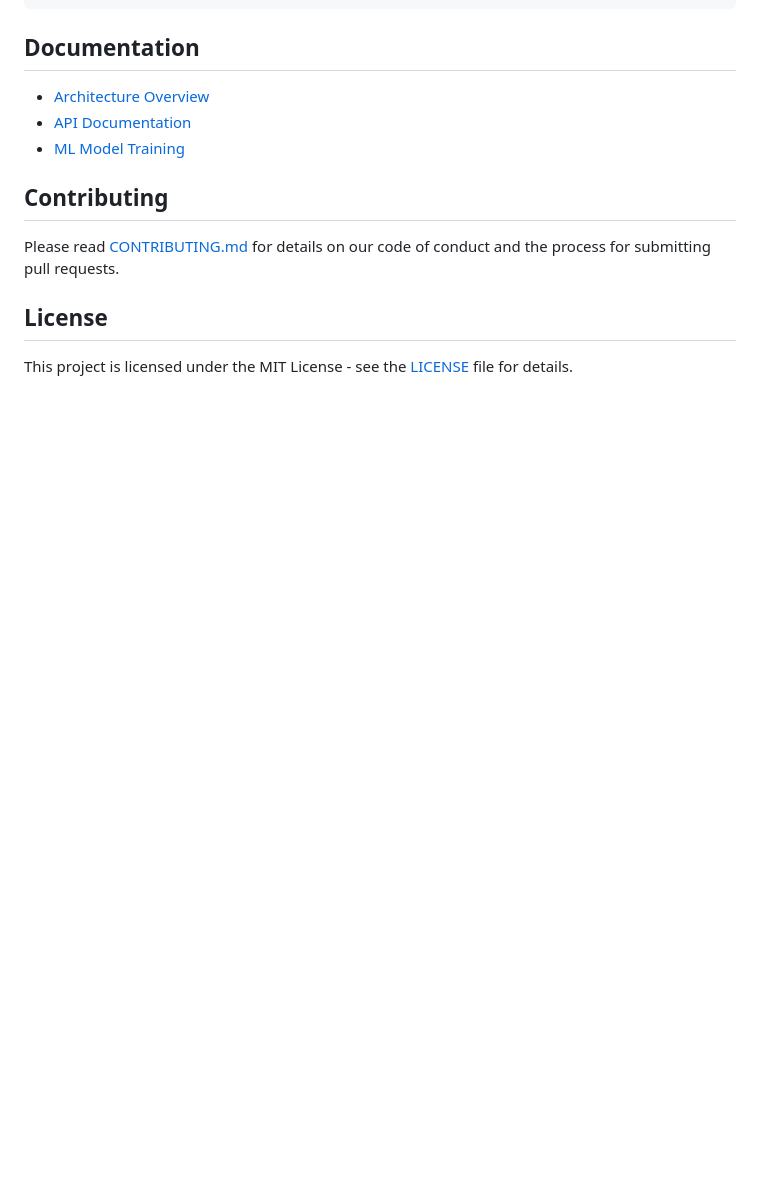
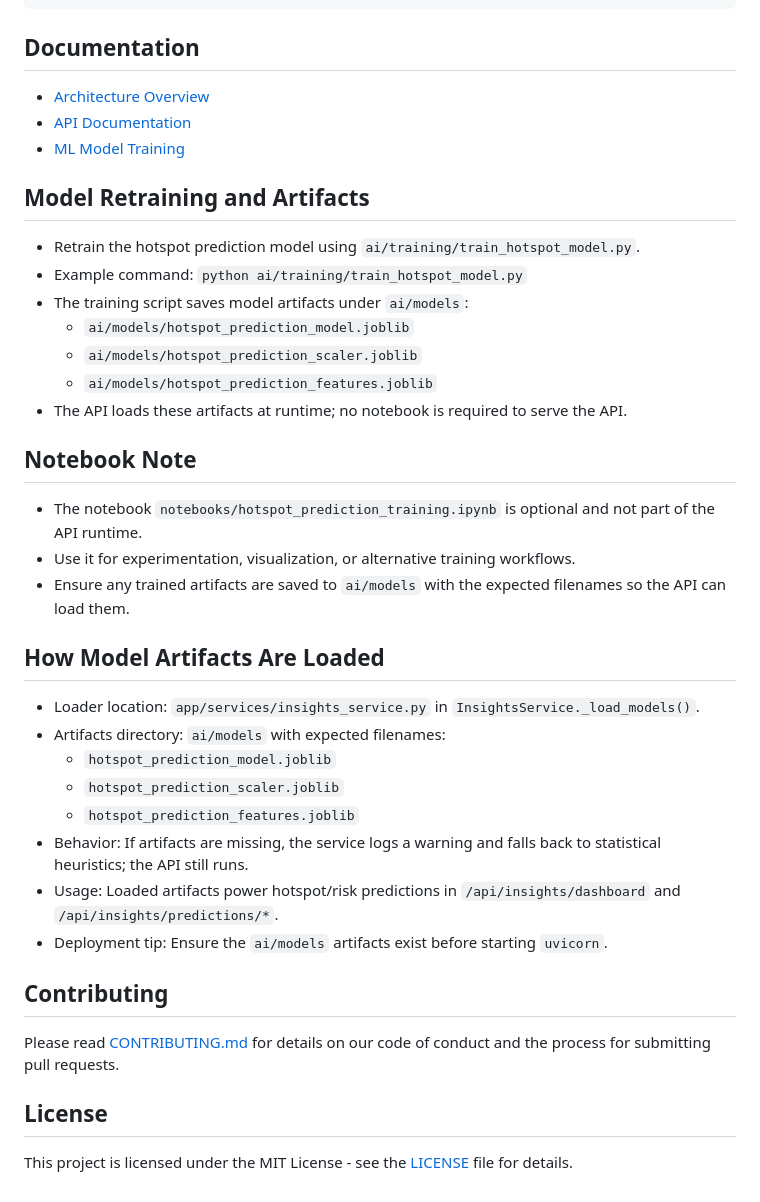
Before and after one commit to CodeWreckPro/Echelons_Code_Analysis_Tool, a Markdown page: README.md, the part around the change. Rendered like a GitHub page; blank space fills up the shorter version.

Commit message:
Modified the README.md to reflect the training procedure

```diff
--- a/README.md
+++ b/README.md
@@ -96,6 +96,33 @@ echolens/
 - [API Documentation](docs/api.md)
 - [ML Model Training](docs/ml_training.md)
 
+## Model Retraining and Artifacts
+
+- Retrain the hotspot prediction model using `ai/training/train_hotspot_model.py`.
+- Example command: `python ai/training/train_hotspot_model.py`
+- The training script saves model artifacts under `ai/models`:
+  - `ai/models/hotspot_prediction_model.joblib`
+  - `ai/models/hotspot_prediction_scaler.joblib`
+  - `ai/models/hotspot_prediction_features.joblib`
+- The API loads these artifacts at runtime; no notebook is required to serve the API.
+
+## Notebook Note
+
+- The notebook `notebooks/hotspot_prediction_training.ipynb` is optional and not part of the API runtime.
+- Use it for experimentation, visualization, or alternative training workflows.
+- Ensure any trained artifacts are saved to `ai/models` with the expected filenames so the API can load them.
+
+## How Model Artifacts Are Loaded
+
+- Loader location: `app/services/insights_service.py` in `InsightsService._load_models()`.
+- Artifacts directory: `ai/models` with expected filenames:
+  - `hotspot_prediction_model.joblib`
+  - `hotspot_prediction_scaler.joblib`
+  - `hotspot_prediction_features.joblib`
+- Behavior: If artifacts are missing, the service logs a warning and falls back to statistical heuristics; the API still runs.
+- Usage: Loaded artifacts power hotspot/risk predictions in `/api/insights/dashboard` and `/api/insights/predictions/*`.
+- Deployment tip: Ensure the `ai/models` artifacts exist before starting `uvicorn`.
+
 ## Contributing
 
 Please read [CONTRIBUTING.md](CONTRIBUTING.md) for details on our code of conduct and the process for submitting pull requests.
```
